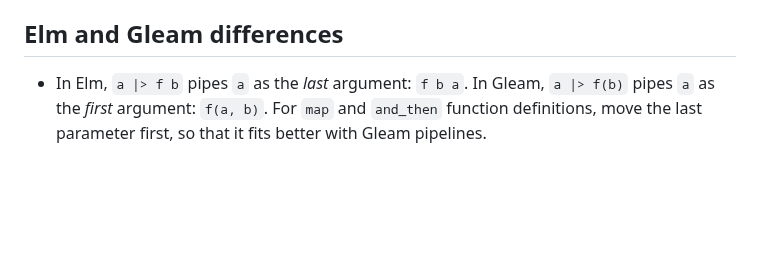
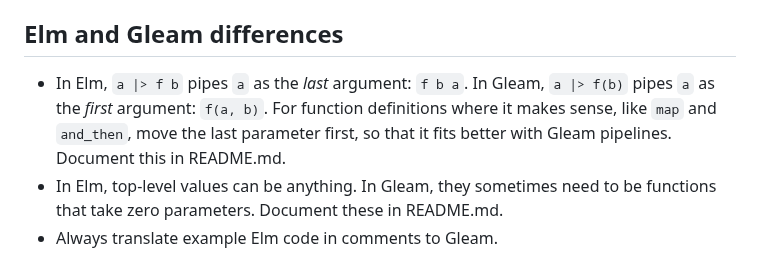
Before and after one commit to lydell/gleam-elm, a Markdown page: CLAUDE.md, the part around the change. GitHub-like rendering; blank space fills up the shorter version.

```diff
--- a/CLAUDE.md
+++ b/CLAUDE.md
@@ -103,4 +103,6 @@ This package is intended for migrating existing Elm applications to Gleam. For n
 
 ## Elm and Gleam differences
 
-- In Elm, `a |> f b` pipes `a` as the _last_ argument: `f b a`. In Gleam, `a |> f(b)` pipes `a` as the _first_ argument: `f(a, b)`. For `map` and `and_then` function definitions, move the last parameter first, so that it fits better with Gleam pipelines.
+- In Elm, `a |> f b` pipes `a` as the _last_ argument: `f b a`. In Gleam, `a |> f(b)` pipes `a` as the _first_ argument: `f(a, b)`. For function definitions where it makes sense, like `map` and `and_then`, move the last parameter first, so that it fits better with Gleam pipelines. Document this in README.md.
+- In Elm, top-level values can be anything. In Gleam, they sometimes need to be functions that take zero parameters. Document these in README.md.
+- Always translate example Elm code in comments to Gleam.
```
Also changed, not shown: README.md (+44 -2 lines).
